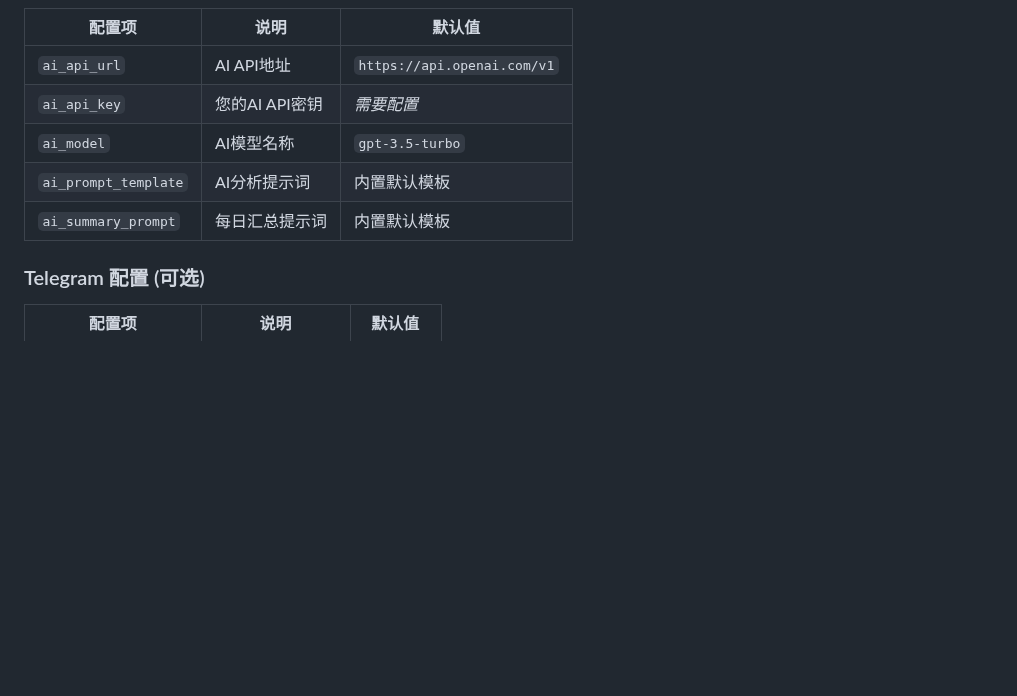
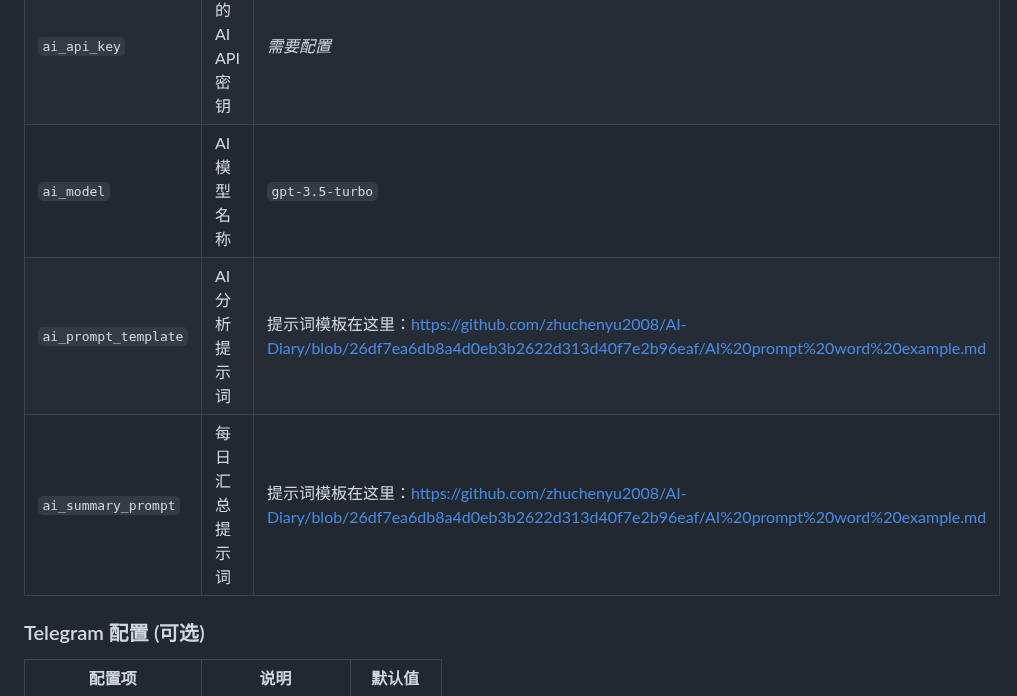
Before and after one commit to zhuchenyu2008/AI-Diary, a Markdown page: README.md, the part around the change. Drawn GitHub-style; blank space fills up the shorter version.

```diff
--- a/README.md
+++ b/README.md
@@ -99,8 +99,8 @@ docker-compose up -d
 | `ai_api_url` | AI API地址 | `https://api.openai.com/v1` |
 | `ai_api_key` | 您的AI API密钥 | *需要配置* |
 | `ai_model` | AI模型名称 | `gpt-3.5-turbo` |
-| `ai_prompt_template` | AI分析提示词 | 内置默认模板 |
-| `ai_summary_prompt` | 每日汇总提示词 | 内置默认模板 |
+| `ai_prompt_template` | AI分析提示词 | 提示词模板在这里：https://github.com/zhuchenyu2008/AI-Diary/blob/26df7ea6db8a4d0eb3b2622d313d40f7e2b96eaf/AI%20prompt%20word%20example.md |
+| `ai_summary_prompt` | 每日汇总提示词 | 提示词模板在这里：https://github.com/zhuchenyu2008/AI-Diary/blob/26df7ea6db8a4d0eb3b2622d313d40f7e2b96eaf/AI%20prompt%20word%20example.md |
 
 ### Telegram 配置 (可选)
 
```
